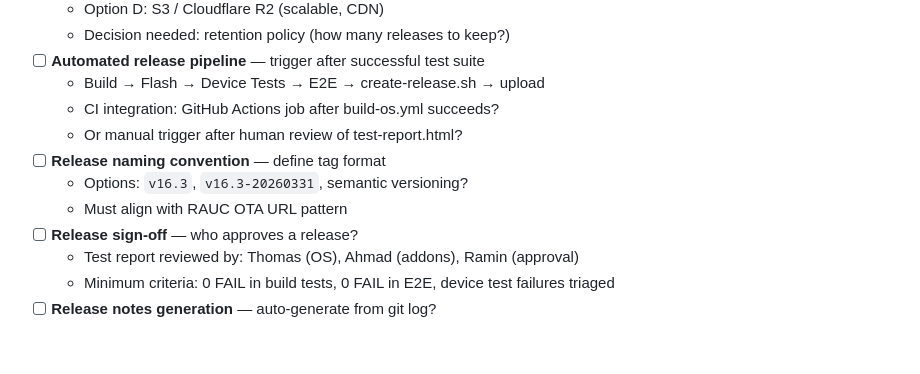
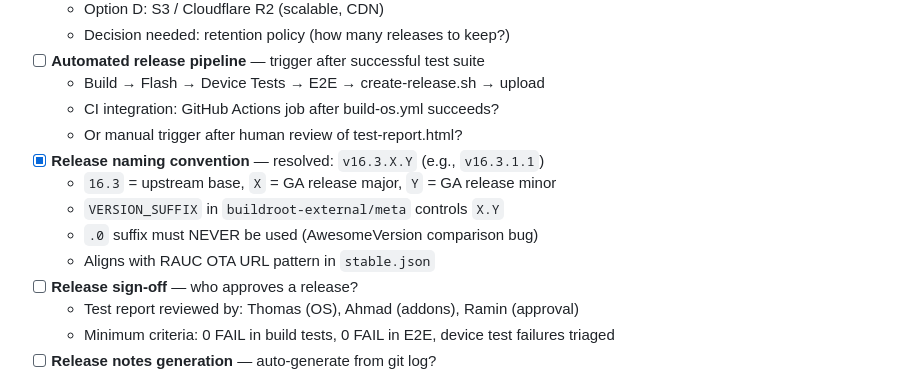
Before and after one commit to greenautarky/ha-operating-system, a Markdown page: TODO.md, the part around the change. Drawn GitHub-style; blank space fills up the shorter version.

Commit message:
docs: mark release naming convention resolved with 16.3.X.Y scheme
Co-Authored-By: Claude Opus 4.6 (1M context) <noreply@anthropic.com>

```diff
--- a/TODO.md
+++ b/TODO.md
@@ -41,9 +41,11 @@
   - Build → Flash → Device Tests → E2E → create-release.sh → upload
   - CI integration: GitHub Actions job after build-os.yml succeeds?
   - Or manual trigger after human review of test-report.html?
-- [ ] **Release naming convention** — define tag format
-  - Options: `v16.3`, `v16.3-20260331`, semantic versioning?
-  - Must align with RAUC OTA URL pattern
+- [x] **Release naming convention** — resolved: `v16.3.X.Y` (e.g., `v16.3.1.1`)
+  - `16.3` = upstream base, `X` = GA release major, `Y` = GA release minor
+  - `VERSION_SUFFIX` in `buildroot-external/meta` controls `X.Y`
+  - `.0` suffix must NEVER be used (AwesomeVersion comparison bug)
+  - Aligns with RAUC OTA URL pattern in `stable.json`
 - [ ] **Release sign-off** — who approves a release?
   - Test report reviewed by: Thomas (OS), Ahmad (addons), Ramin (approval)
   - Minimum criteria: 0 FAIL in build tests, 0 FAIL in E2E, device test failures triaged
```
